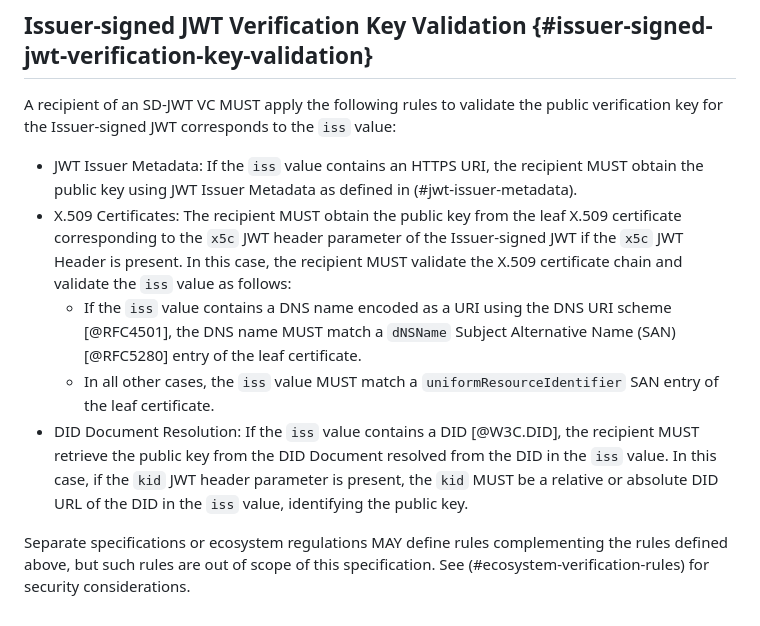
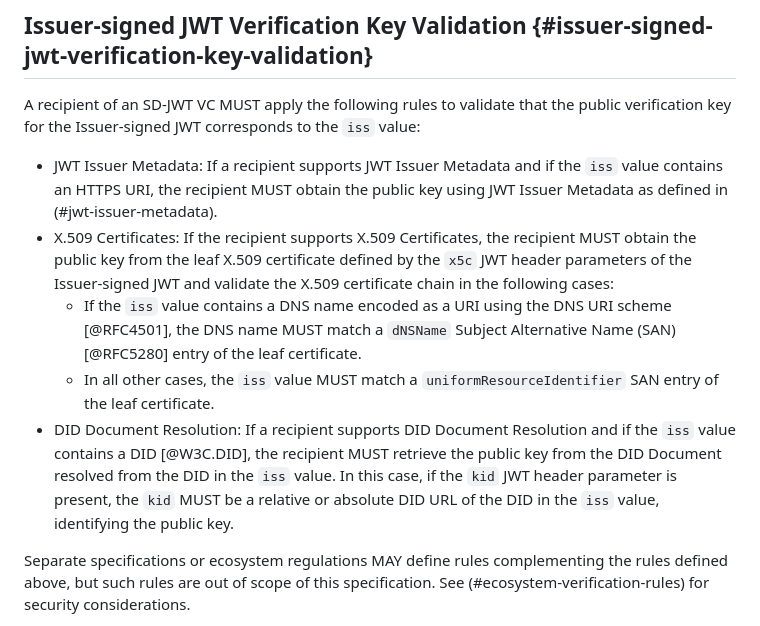
Before and after one commit to oauth-wg/oauth-sd-jwt-vc, a Markdown page: draft-ietf-oauth-sd-jwt-vc.md, the part around the change. Rendered like a GitHub page.

Commit message:
fix: reconciled changes with PR #190

```diff
--- a/draft-ietf-oauth-sd-jwt-vc.md
+++ b/draft-ietf-oauth-sd-jwt-vc.md
@@ -323,18 +323,16 @@ specification.
 
 ## Issuer-signed JWT Verification Key Validation {#issuer-signed-jwt-verification-key-validation}
 
-A recipient of an SD-JWT VC MUST apply the following rules to validate the public
+A recipient of an SD-JWT VC MUST apply the following rules to validate that the public
 verification key for the Issuer-signed JWT corresponds to the `iss` value:
 
-- JWT Issuer Metadata: If the `iss` value contains an HTTPS URI, the recipient MUST
+- JWT Issuer Metadata: If a recipient supports JWT Issuer Metadata and if the `iss` value contains an HTTPS URI, the recipient MUST
 obtain the public key using JWT Issuer Metadata as defined in (#jwt-issuer-metadata).
-- X.509 Certificates: The recipient MUST obtain the public key from the leaf X.509 certificate
-corresponding to the `x5c` JWT header parameter of the Issuer-signed JWT if the `x5c` JWT Header is present.
-In this case, the recipient MUST validate the X.509 certificate chain and validate the `iss` value as follows:
+- X.509 Certificates: If the recipient supports X.509 Certificates, the recipient MUST obtain the public key from the leaf X.509 certificate defined by the `x5c` JWT header parameters of the Issuer-signed JWT and validate the X.509
+certificate chain in the following cases:
     - If the `iss` value contains a DNS name encoded as a URI using the DNS URI scheme [@RFC4501], the DNS name MUST match a `dNSName` Subject Alternative Name (SAN) [@RFC5280] entry of the leaf certificate.
     - In all other cases, the `iss` value MUST match a `uniformResourceIdentifier` SAN entry of the leaf certificate.
-- DID Document Resolution: If the `iss` value contains a DID [@W3C.DID], the recipient MUST retrieve
-the public key from the DID Document resolved from the DID in the `iss` value. In this case, if the `kid` JWT header parameter is present, the `kid` MUST be a relative or absolute DID URL of the DID in the `iss` value, identifying the public key.
+- DID Document Resolution: If a recipient supports DID Document Resolution and if the `iss` value contains a DID [@W3C.DID], the recipient MUST retrieve the public key from the DID Document resolved from the DID in the `iss` value. In this case, if the `kid` JWT header parameter is present, the `kid` MUST be a relative or absolute DID URL of the DID in the `iss` value, identifying the public key.
 
 Separate specifications or ecosystem regulations MAY define rules complementing the rules defined above, but such rules are out of scope of this specification. See (#ecosystem-verification-rules) for security considerations.
 
```
